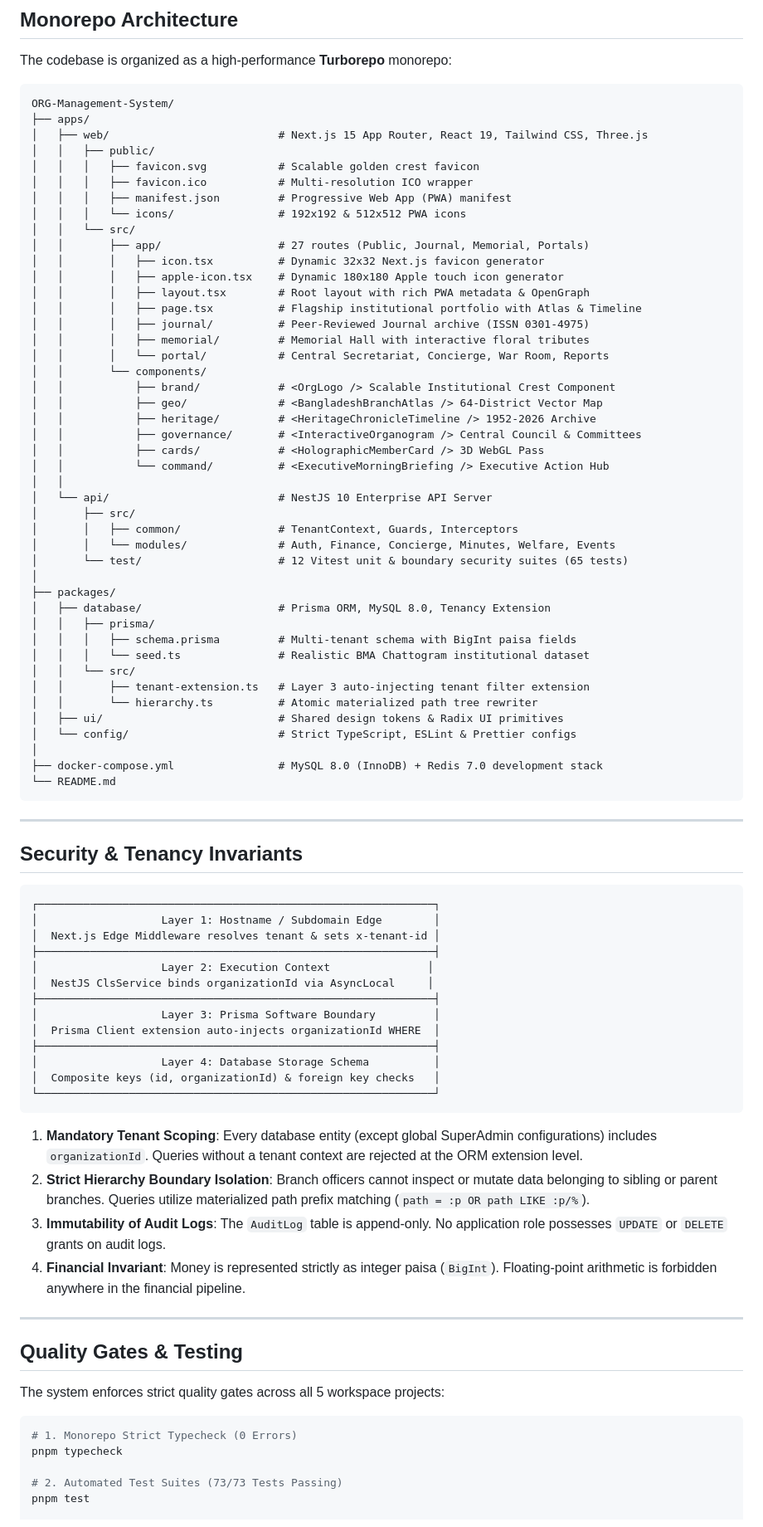
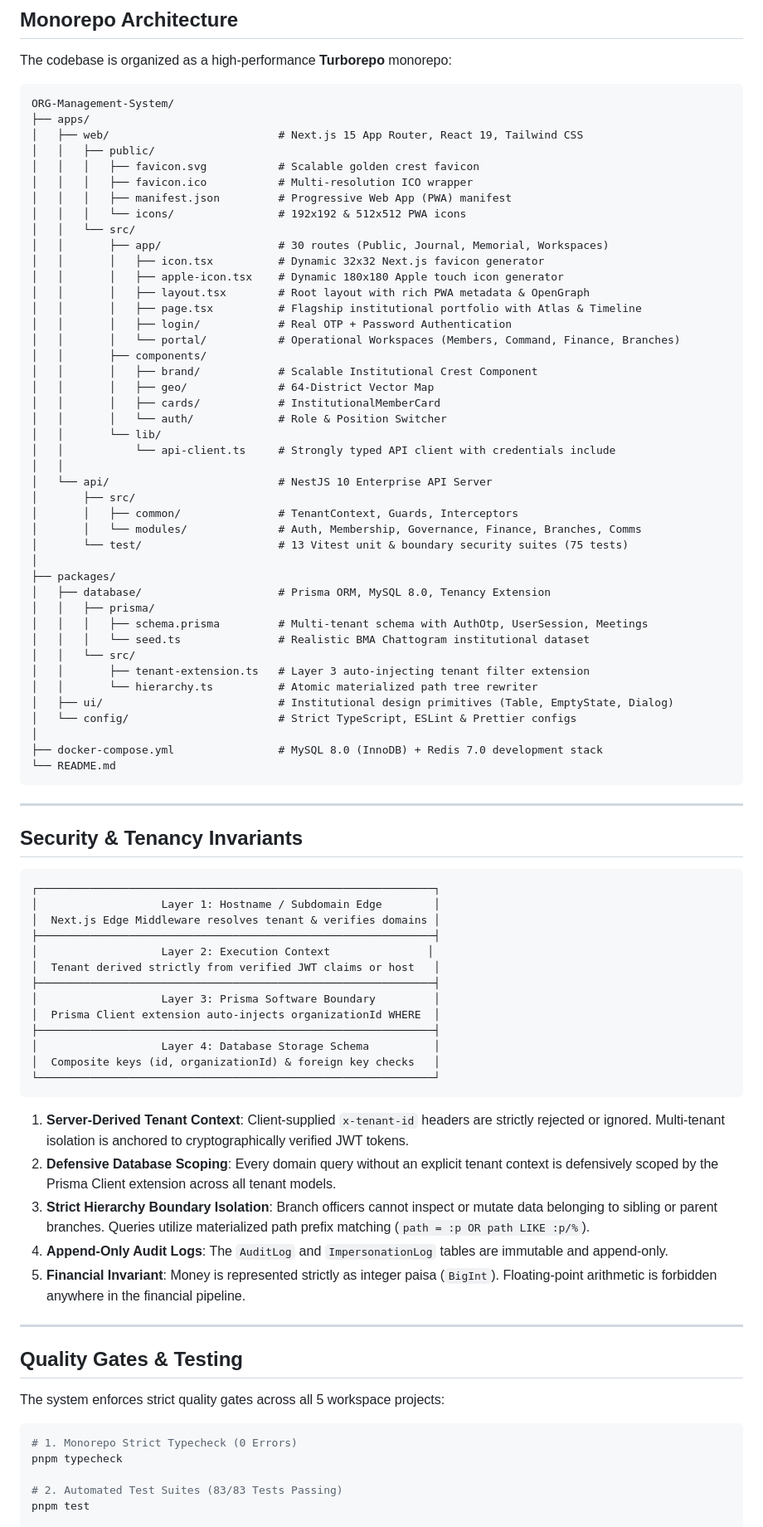
Before and after one commit to beingmushfiq/ORG-Management-System, a Markdown page: README.md, the part around one of its changes. Shown at 83% size. Rendered like a GitHub page.

Commit message:
docs: update README with institutional reconstruction details and 83 passing tests

````diff
--- a/README.md
+++ b/README.md
@@ -134,43 +136,42 @@ The codebase is organized as a high-performance **Turborepo** monorepo:
 ORG-Management-System/
 ├── apps/
-│   ├── web/                          # Next.js 15 App Router, React 19, Tailwind CSS, Three.js
+│   ├── web/                          # Next.js 15 App Router, React 19, Tailwind CSS
 │   │   ├── public/
 │   │   │   ├── favicon.svg           # Scalable golden crest favicon
 │   │   │   ├── favicon.ico           # Multi-resolution ICO wrapper
 │   │   │   ├── manifest.json         # Progressive Web App (PWA) manifest
 │   │   │   └── icons/                # 192x192 & 512x512 PWA icons
 │   │   └── src/
-│   │       ├── app/                  # 27 routes (Public, Journal, Memorial, Portals)
+│   │       ├── app/                  # 30 routes (Public, Journal, Memorial, Workspaces)
 │   │       │   ├── icon.tsx          # Dynamic 32x32 Next.js favicon generator
 │   │       │   ├── apple-icon.tsx    # Dynamic 180x180 Apple touch icon generator
 │   │       │   ├── layout.tsx        # Root layout with rich PWA metadata & OpenGraph
 │   │       │   ├── page.tsx          # Flagship institutional portfolio with Atlas & Timeline
-│   │       │   ├── journal/          # Peer-Reviewed Journal archive (ISSN 0301-4975)
-│   │       │   ├── memorial/         # Memorial Hall with interactive floral tributes
-│   │       │   └── portal/           # Central Secretariat, Concierge, War Room, Reports
-│   │       └── components/
-│   │           ├── brand/            # <OrgLogo /> Scalable Institutional Crest Component
-│   │           ├── geo/              # <BangladeshBranchAtlas /> 64-District Vector Map
-│   │           ├── heritage/         # <HeritageChronicleTimeline /> 1952-2026 Archive
-│   │           ├── governance/       # <InteractiveOrganogram /> Central Council & Committees
-│   │           ├── cards/            # <HolographicMemberCard /> 3D WebGL Pass
-│   │           └── command/          # <ExecutiveMorningBriefing /> Executive Action Hub
+│   │       │   ├── login/            # Real OTP + Password Authentication
+│   │       │   └── portal/           # Operational Workspaces (Members, Command, Finance, Branches)
+│   │       ├── components/
+│   │       │   ├── brand/            # Scalable Institutional Crest Component
+│   │       │   ├── geo/              # 64-District Vector Map
+│   │       │   ├── cards/            # InstitutionalMemberCard
+│   │       │   └── auth/             # Role & Position Switcher
+│   │       └── lib/
+│   │           └── api-client.ts     # Strongly typed API client with credentials include
 │   │
 │   └── api/                          # NestJS 10 Enterprise API Server
 │       ├── src/
 │       │   ├── common/               # TenantContext, Guards, Interceptors
-│       │   └── modules/              # Auth, Finance, Concierge, Minutes, Welfare, Events
-│       └── test/                     # 12 Vitest unit & boundary security suites (65 tests)
+│       │   └── modules/              # Auth, Membership, Governance, Finance, Branches, Comms
+│       └── test/                     # 13 Vitest unit & boundary security suites (75 tests)
 │
 ├── packages/
 │   ├── database/                     # Prisma ORM, MySQL 8.0, Tenancy Extension
 │   │   ├── prisma/
-│   │   │   ├── schema.prisma         # Multi-tenant schema with BigInt paisa fields
+│   │   │   ├── schema.prisma         # Multi-tenant schema with AuthOtp, UserSession, Meetings
 │   │   │   └── seed.ts               # Realistic BMA Chattogram institutional dataset
 │   │   └── src/
 │   │       ├── tenant-extension.ts   # Layer 3 auto-injecting tenant filter extension
 │   │       └── hierarchy.ts          # Atomic materialized path tree rewriter
-│   ├── ui/                           # Shared design tokens & Radix UI primitives
+│   ├── ui/                           # Institutional design primitives (Table, EmptyState, Dialog)
 │   └── config/                       # Strict TypeScript, ESLint & Prettier configs
 │
 ├── docker-compose.yml                # MySQL 8.0 (InnoDB) + Redis 7.0 development stack
@@ -181,13 +182,13 @@ ORG-Management-System/
 
 ## Security & Tenancy Invariants
 
-```
+```text
 ┌─────────────────────────────────────────────────────────────┐
 │                   Layer 1: Hostname / Subdomain Edge        │
-│  Next.js Edge Middleware resolves tenant & sets x-tenant-id │
+│  Next.js Edge Middleware resolves tenant & verifies domains │
 ├─────────────────────────────────────────────────────────────┤
 │                   Layer 2: Execution Context               │
-│  NestJS ClsService binds organizationId via AsyncLocal     │
+│  Tenant derived strictly from verified JWT claims or host   │
 ├─────────────────────────────────────────────────────────────┤
 │                   Layer 3: Prisma Software Boundary         │
 │  Prisma Client extension auto-injects organizationId WHERE  │
@@ -197,10 +198,11 @@ ORG-Management-System/
 └─────────────────────────────────────────────────────────────┘
 ```
 
-1. **Mandatory Tenant Scoping**: Every database entity (except global SuperAdmin configurations) includes `organizationId`. Queries without a tenant context are rejected at the ORM extension level.
-2. **Strict Hierarchy Boundary Isolation**: Branch officers cannot inspect or mutate data belonging to sibling or parent branches. Queries utilize materialized path prefix matching (`path = :p OR path LIKE :p/%`).
-3. **Immutability of Audit Logs**: The `AuditLog` table is append-only. No application role possesses `UPDATE` or `DELETE` grants on audit logs.
-4. **Financial Invariant**: Money is represented strictly as integer paisa (`BigInt`). Floating-point arithmetic is forbidden anywhere in the financial pipeline.
+1. **Server-Derived Tenant Context**: Client-supplied `x-tenant-id` headers are strictly rejected or ignored. Multi-tenant isolation is anchored to cryptographically verified JWT tokens.
+2. **Defensive Database Scoping**: Every domain query without an explicit tenant context is defensively scoped by the Prisma Client extension across all tenant models.
+3. **Strict Hierarchy Boundary Isolation**: Branch officers cannot inspect or mutate data belonging to sibling or parent branches. Queries utilize materialized path prefix matching (`path = :p OR path LIKE :p/%`).
+4. **Append-Only Audit Logs**: The `AuditLog` and `ImpersonationLog` tables are immutable and append-only.
+5. **Financial Invariant**: Money is represented strictly as integer paisa (`BigInt`). Floating-point arithmetic is forbidden anywhere in the financial pipeline.
 
 ---
 
@@ -212,6 +214,6 @@ The system enforces strict quality gates across all 5 workspace projects:
 # 1. Monorepo Strict Typecheck (0 Errors)
 pnpm typecheck
 
-# 2. Automated Test Suites (73/73 Tests Passing)
+# 2. Automated Test Suites (83/83 Tests Passing)
 pnpm test
 
````
Also changed, not shown: other parts of README.md (+60 -52 lines).
